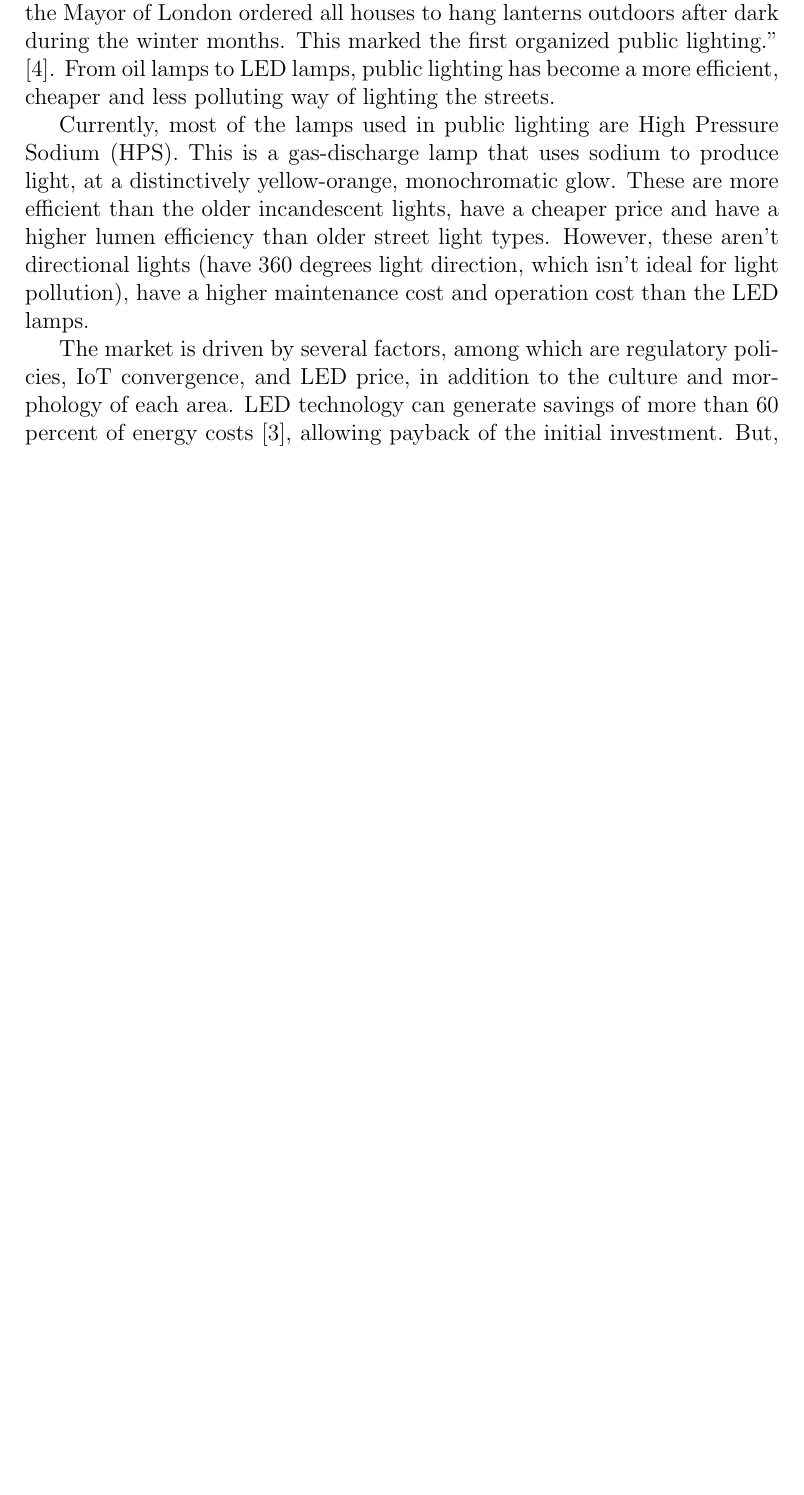
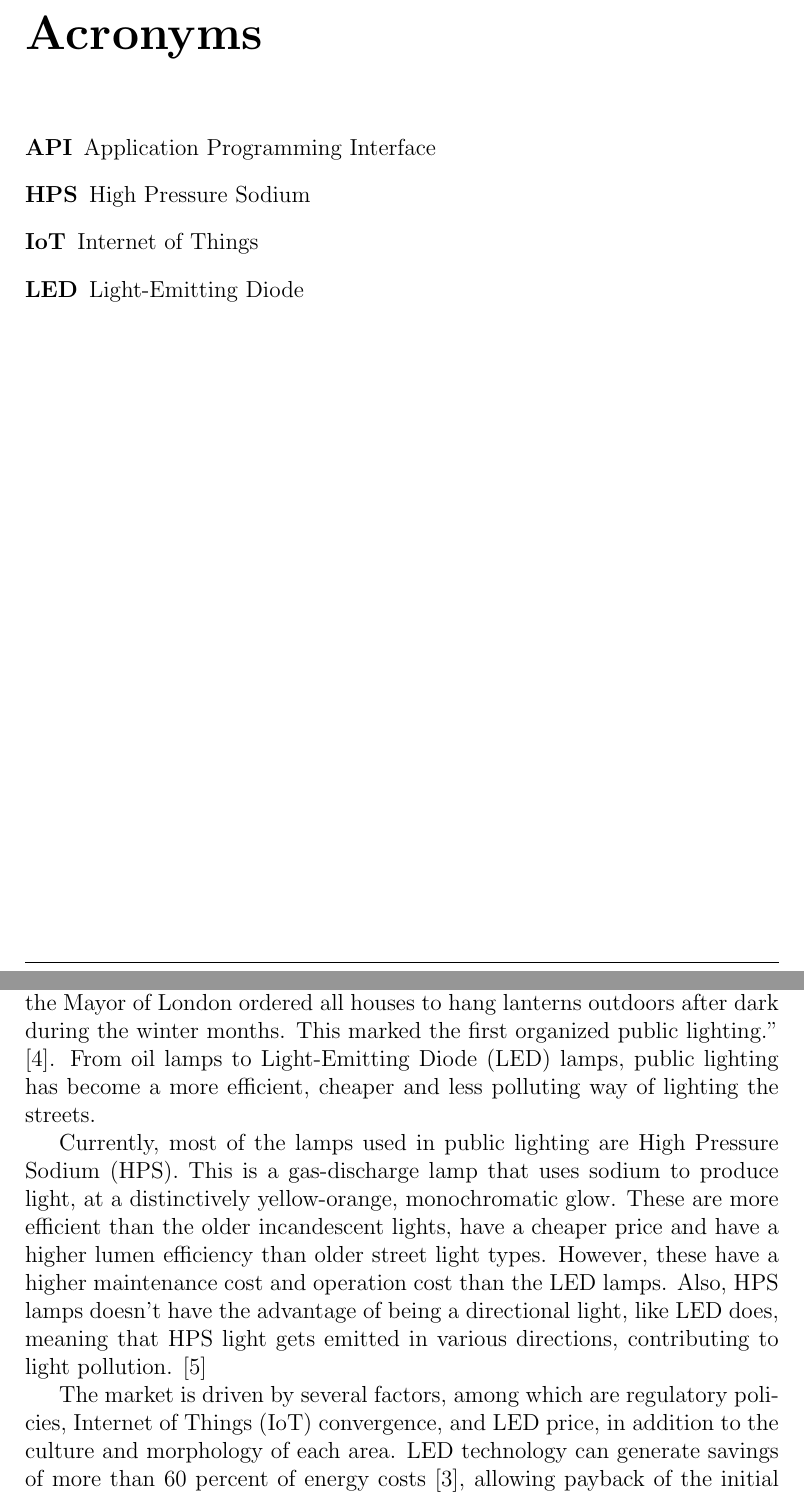
Before and after one commit to ESRGgroup9/slipad, a LaTeX thesis (project/report/report.tex, which reads project/report/acronyms.tex, project/report/texts/market_research.tex): part of page 8 of 11 before the commit and two parts of pages 5 and 9 of 12 after it, the two joined at a grey line, cut at the place of the change, the shorter picture padded with empty space. Compiled offline with pdfLaTeX.

Commit message:
Added acroinyms

```diff
--- /dev/null
+++ b/project/report/acronyms.tex
@@ -0,0 +5,16 @@
+\DeclareAcronym{iot}{
+  short=IoT,
+  long=Internet of Things,
+}
+\DeclareAcronym{hps}{
+  short=HPS,
+  long=High Pressure Sodium,
+}
+\DeclareAcronym{api}{
+  short=API,
+  long=Application Programming Interface,
+}
+%\DeclareAcronym{}{
+%  short=,
+%  long=,
+%}
--- a/project/report/report.tex
+++ b/project/report/report.tex
@@ -5,8 +5,11 @@
 \usepackage{url}
 \usepackage{titling}
 \usepackage{emptypage}
+
+\usepackage{fancyhdr}
+\usepackage{acro}
+
 \graphicspath{{./images/}}
-\usepackage{fancyhdr}
 
 % ----- Capa -----
 \newcommand{\subtitle}[1]{%
@@ -51,6 +54,8 @@
 \pagestyle{fancy}
 \fancyhf{}			%clear header and footer
 
+\input{./acronyms} % load all acronyms
+
 \begin{document}
 
 {\begin{figure}[t]
@@ -73,6 +78,10 @@
 
 \clearpage
 \addcontentsline{toc}{section}{\listtablename}\listoftables
+
+\clearpage
+\addcontentsline{toc}{section}{Acronyms}
+\printacronyms
 
 \newpage
 
--- a/project/report/texts/market_research.tex
+++ b/project/report/texts/market_research.tex
@@ -1,10 +1,11 @@
 \section{Market Research}
 \subsection{Market Definition}
-Public lighting is essential to the society quality of life, since it allows citizens to enjoy public spaces at night, providing greater security. “In 1417, the Mayor of London ordered all houses to hang lanterns outdoors after dark during the winter months. This marked the first organized public lighting.” \cite{street_lighting_history}. From oil lamps to LED lamps, public lighting has become a more efficient, cheaper and less polluting way of lighting the streets.
+Public lighting is essential to the society quality of life, since it allows citizens to enjoy public spaces at night, providing greater security. “In 1417, the Mayor of London ordered all houses to hang lanterns outdoors after dark during the winter months. This marked the first organized public lighting.” \cite{street_lighting_history}. From oil lamps to \ac{led} lamps, public lighting has become a more efficient, cheaper and less polluting way of lighting the streets.
 
-Currently, most of the lamps used in public lighting are High Pressure Sodium (HPS). This is a gas-discharge lamp that uses sodium to produce light, at a distinctively yellow-orange, monochromatic glow. These are more efficient than the older incandescent lights, have a cheaper price and have a higher lumen efficiency than older street light types. However, these aren’t directional lights (have 360 degrees light direction, which isn't ideal for light pollution), have a higher maintenance cost and operation cost than the LED lamps.
+Currently, most of the lamps used in public lighting are \ac{hps}. This is a gas-discharge lamp that uses sodium to produce light, at a distinctively yellow-orange, monochromatic glow. These are more efficient than the older incandescent lights, have a cheaper price and have a higher lumen efficiency than older street light types. %However, these aren’t directional lights (have 360 degrees light direction, which isn't ideal for light pollution), have a higher maintenance cost and operation cost than the LED lamps.
+However, these have a higher maintenance cost and operation cost than the \ac{led} lamps. Also, \ac{hps} lamps doesn’t have the advantage of being a directional light, like \ac{led} does, meaning that \ac{hps} light gets emitted in various directions, contributing to light pollution. \cite{led_vs_hps}
 
-The market is driven by several factors, among which are regulatory policies, IoT convergence, and LED price, in addition to the culture and morphology of each area. LED technology can generate savings of more than 60 percent of energy costs \cite{light_pollution}, allowing payback of the initial investment. But, on the other hand, it comes with hidden costs: people tend to overuse it and over-illuminate areas, wasting energy unnecessarily by casting large amounts of light in all directions, emitting bluelight wavelengths that bounce around in the atmosphere, badly affecting animals, including humans.
+The market is driven by several factors, among which are regulatory policies, \ac{iot} convergence, and \ac{led} price, in addition to the culture and morphology of each area. \ac{led} technology can generate savings of more than 60 percent of energy costs \cite{light_pollution}, allowing payback of the initial investment. But, on the other hand, it comes with hidden costs: people tend to overuse it and over-illuminate areas, wasting energy unnecessarily by casting large amounts of light in all directions, emitting bluelight wavelengths that bounce around in the atmosphere, badly affecting animals, including humans.
 
 \subsection{Market Dimension and Growth}
 
```
Also changed, not shown: project/report/References.bib (+11 -4 lines), project/report/report.bbl, project/report/report.pdf, project/report/acronyms.tex (4 more changed lines), project/report/texts/market_research.tex (2 more changed lines), 9 other files.
